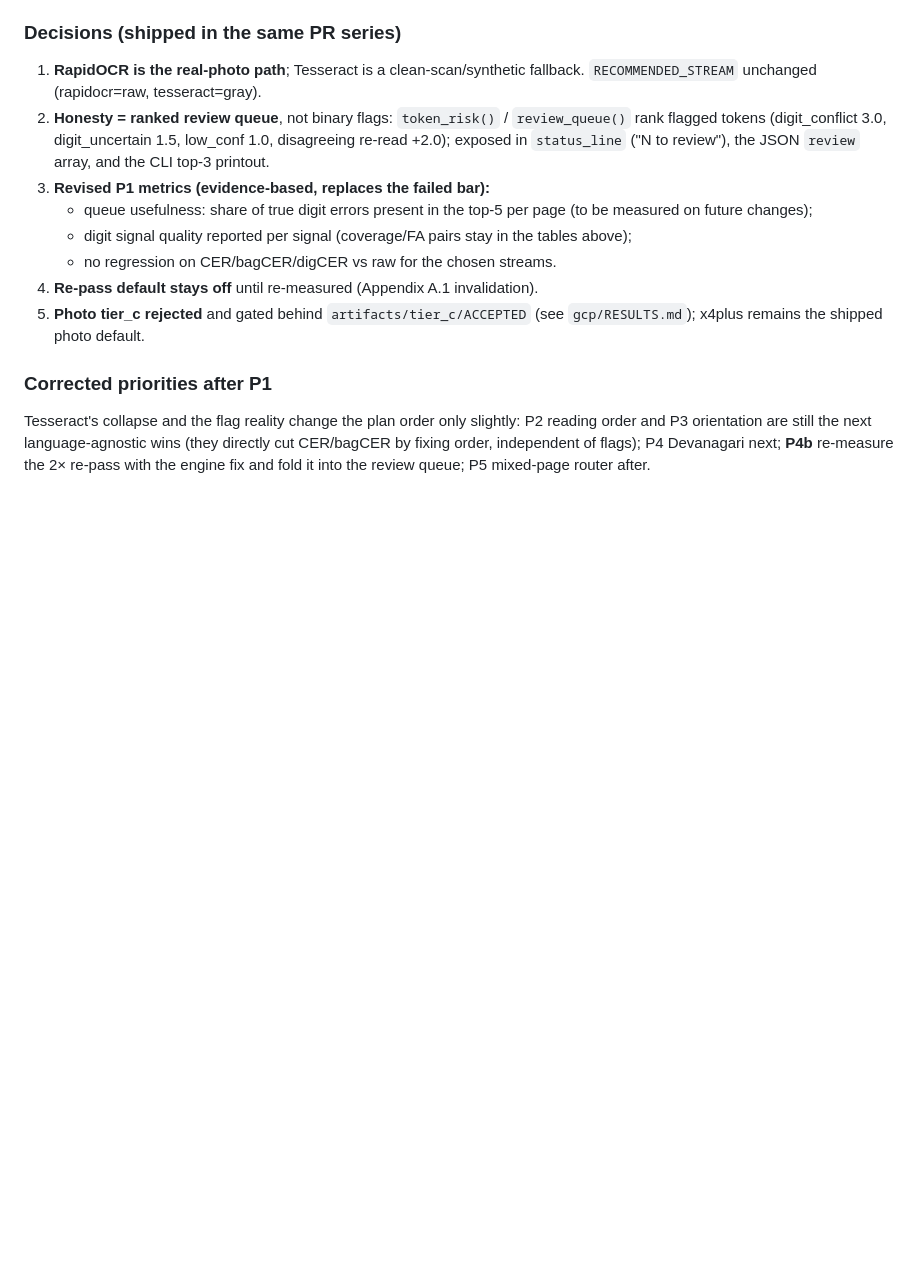
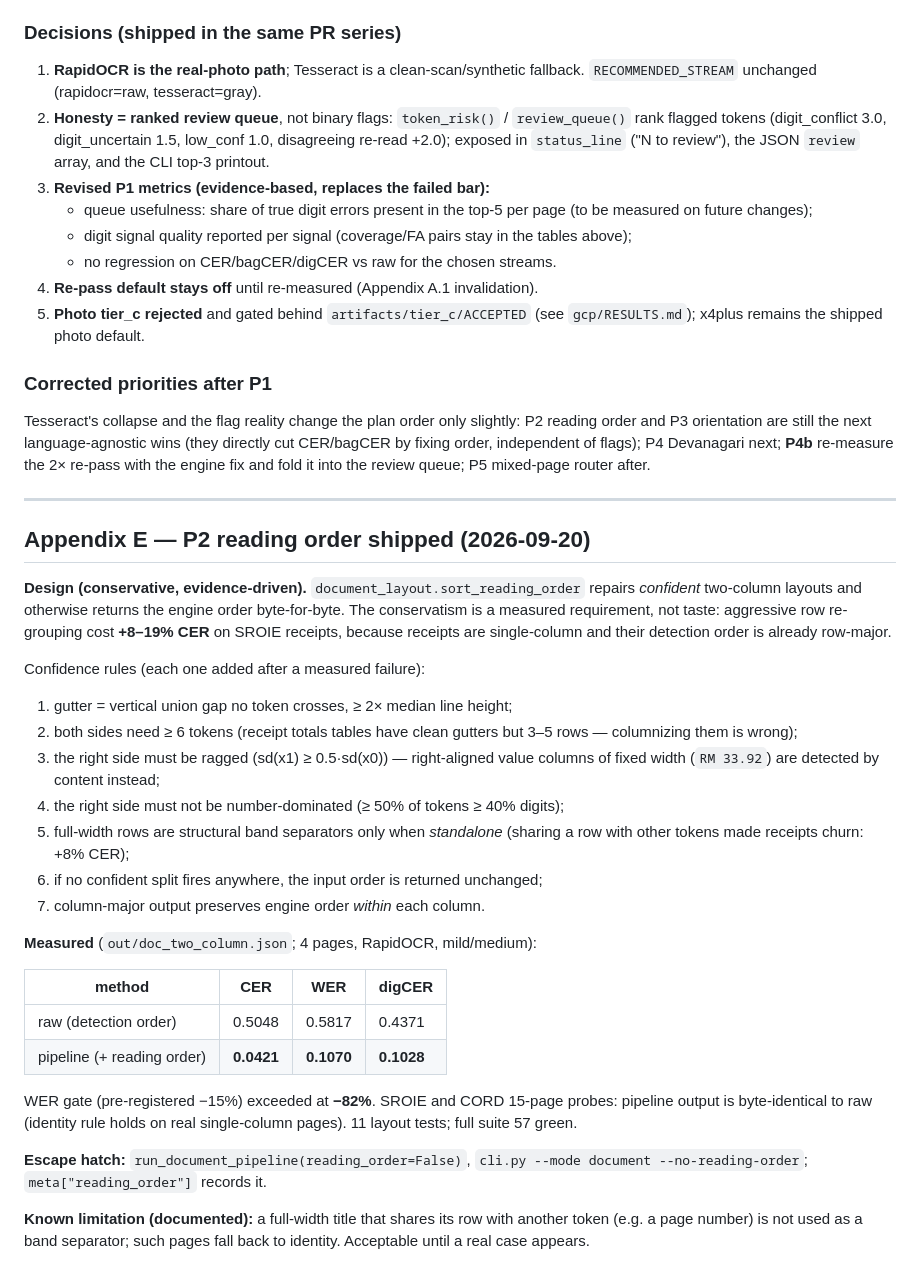
Before and after one commit to DontHash/VectoVecto, a Markdown page: document_restore_plan.md, the part around the change. Rendered like a GitHub page; blank space fills up the shorter version.

Commit message:
docs(plan): Appendix E - P2 reading order design, confidence rules, measured WER -82%

```diff
--- a/document_restore_plan.md
+++ b/document_restore_plan.md
@@ -587,3 +587,43 @@ P2 reading order and P3 orientation are still the next language-agnostic wins
 (they directly cut CER/bagCER by fixing order, independent of flags); P4
 Devanagari next; **P4b** re-measure the 2× re-pass with the engine fix and fold
 it into the review queue; P5 mixed-page router after.
+
+---
+
+## Appendix E — P2 reading order shipped (2026-09-20)
+
+**Design (conservative, evidence-driven).** `document_layout.sort_reading_order`
+repairs *confident* two-column layouts and otherwise returns the engine order
+byte-for-byte. The conservatism is a measured requirement, not taste: aggressive
+row re-grouping cost **+8–19% CER** on SROIE receipts, because receipts are
+single-column and their detection order is already row-major.
+
+Confidence rules (each one added after a measured failure):
+1. gutter = vertical union gap no token crosses, ≥ 2× median line height;
+2. both sides need ≥ 6 tokens (receipt totals tables have clean gutters but
+   3–5 rows — columnizing them is wrong);
+3. the right side must be ragged (sd(x1) ≥ 0.5·sd(x0)) — right-aligned value
+   columns of fixed width (`RM 33.92`) are detected by content instead;
+4. the right side must not be number-dominated (≥ 50% of tokens ≥ 40% digits);
+5. full-width rows are structural band separators only when *standalone*
+   (sharing a row with other tokens made receipts churn: +8% CER);
+6. if no confident split fires anywhere, the input order is returned unchanged;
+7. column-major output preserves engine order *within* each column.
+
+**Measured** (`out/doc_two_column.json`; 4 pages, RapidOCR, mild/medium):
+
+| method | CER | WER | digCER |
+|---|---|---|---|
+| raw (detection order) | 0.5048 | 0.5817 | 0.4371 |
+| pipeline (+ reading order) | **0.0421** | **0.1070** | **0.1028** |
+
+WER gate (pre-registered −15%) exceeded at **−82%**. SROIE and CORD 15-page
+probes: pipeline output is byte-identical to raw (identity rule holds on real
+single-column pages). 11 layout tests; full suite 57 green.
+
+**Escape hatch:** `run_document_pipeline(reading_order=False)`,
+`cli.py --mode document --no-reading-order`; `meta["reading_order"]` records it.
+
+**Known limitation (documented):** a full-width title that shares its row with
+another token (e.g. a page number) is not used as a band separator; such pages
+fall back to identity. Acceptable until a real case appears.
```
